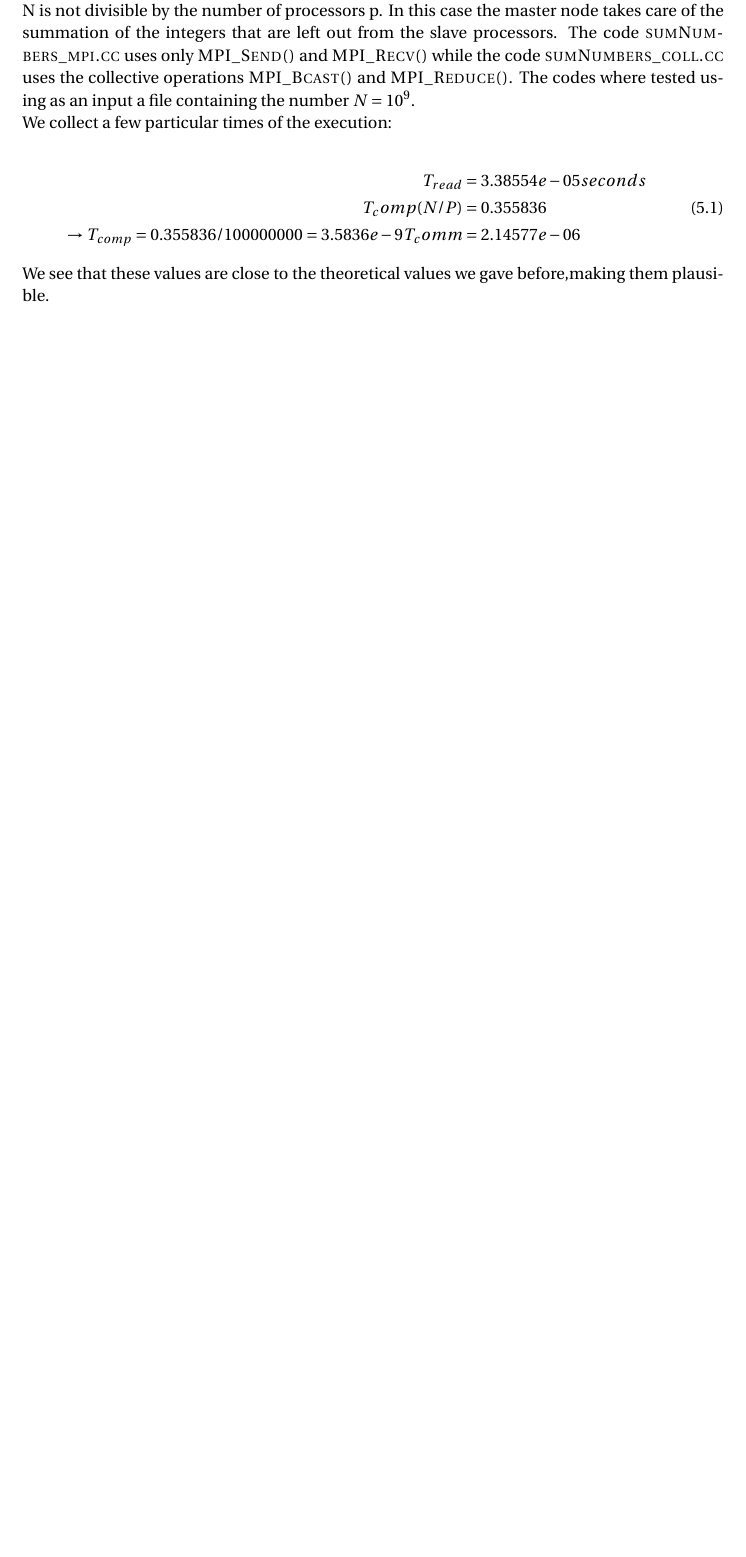
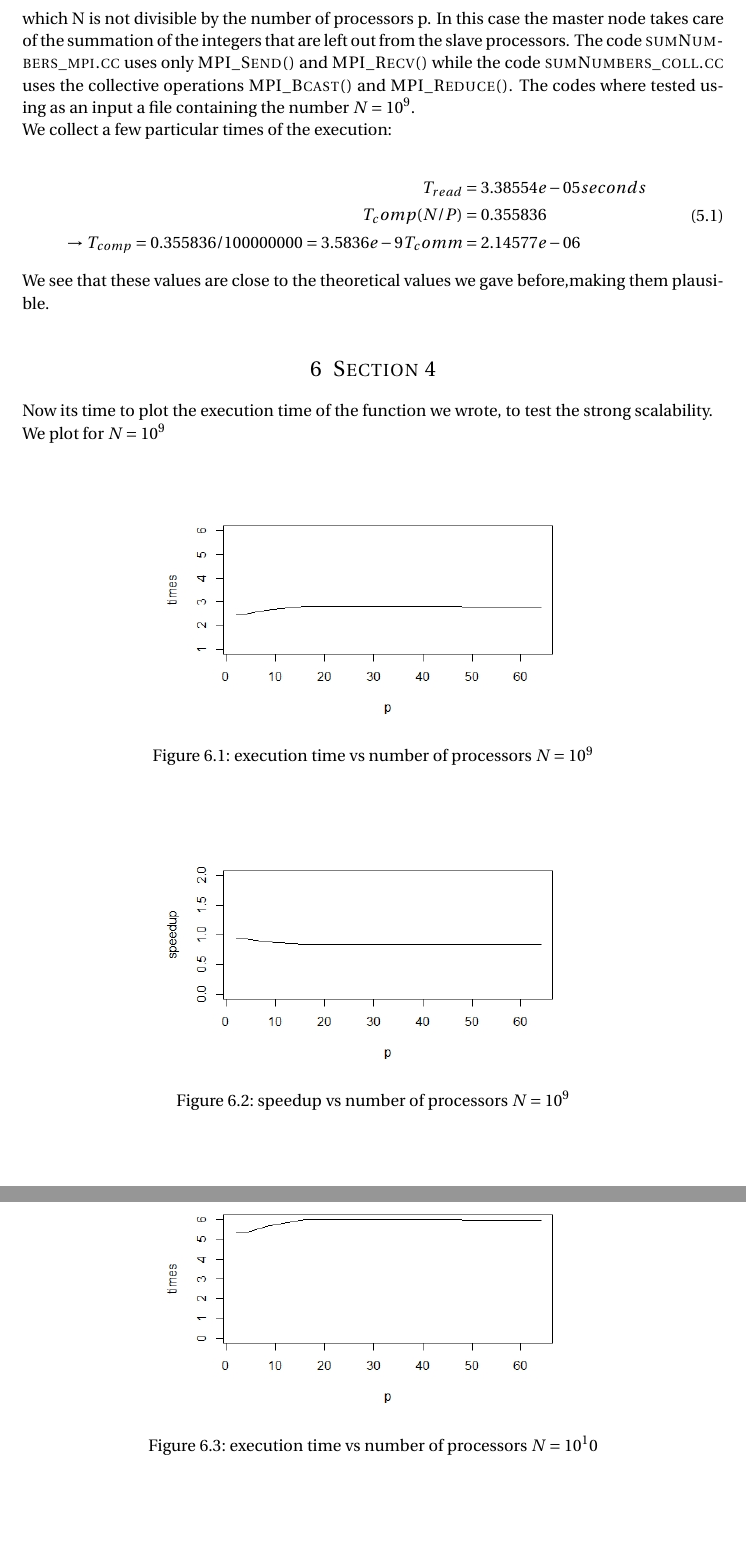
Before and after one commit to nicdom23/FHPC_2019-2020, a LaTeX problem sheet (FHPC ASSIGNMENT/main.tex): part of page 8 of 8 before the commit and two parts of pages 9 and 10 of 10 after it, the two joined at a grey line, cut so that both start at the same text, the shorter picture padded with empty space. The pictures show the PDF file FHPC ASSIGNMENT/main.pdf that the author committed with the source.

Commit message:
almost over the assignment

```diff
--- a/FHPC ASSIGNMENT/main.tex
+++ b/FHPC ASSIGNMENT/main.tex
@@ -414,2 +395,4 @@ For $N = 10^9$ we obtain the following two graphs:
 \begin{figure}[H] % [h] forces the figure to be output where it is defined in the code (it suppresses floating)
 	\centering
+	\includegraphics[width=0.6\columnwidth]{Rplot_pi_max_-_min} % Example image
+	\caption{overhead vs number of processors $N= 10^9$}
@@ -440,9 +425,35 @@ We collect a few particular times of the execution:
+		&T_comp (N/P)= 0.355836\\
+		\rightarrow &T_{comp} = 0.355836/100000000 = 3.5836e-9\\
+		&T_comm=2.14577e-06
 	\end{split}
 \end{align}
  We see that these values are close to the theoretical values we gave before,making them plausible.
 %	EQUATION EXAMPLES
 %------------------------------------------------
 
+\section{Section 4}
+Now its time to plot the execution time of the function we wrote, to test the strong scalability.
 
+We plot for $N=10^9$
 
+\begin{figure}[H] % [h] forces the figure to be output where it is defined in the code (it suppresses floating)
+	\centering
+	\includegraphics[width=0.6\columnwidth]{Rplot_sum_times_billion} % Example image
+	\caption{execution time vs number of processors $N= 10^9$}
+\end{figure}
+\begin{figure}[H] % [h] forces the figure to be output where it is defined in the code (it suppresses floating)
+	\centering
+	\includegraphics[width=0.6\columnwidth]{Rplot_sum_scalability_billion} % Example image
+	\caption{speedup vs number of processors $N= 10^9$}
+\end{figure}
 
+\begin{figure}[H] % [h] forces the figure to be output where it is defined in the code (it suppresses floating)
+	\centering
+	\includegraphics[width=0.6\columnwidth]{Rplot_sum_times_10billion} % Example image
+	\caption{execution time vs number of processors $N= 10^{10}$}
+\end{figure}
+\begin{figure}[H] % [h] forces the figure to be output where it is defined in the code (it suppresses floating)
+	\centering
+	\includegraphics[width=0.6\columnwidth]{Rplot_sum_speedup_10billion} % Example image
+	\caption{speedup vs number of processors $N= 10^{10}$}
+\end{figure}
@@ -449 +467,6 @@ We collect a few particular times of the execution:
 %----------------------------------------
+\begin{figure}[H] % [h] forces the figure to be output where it is defined in the code (it suppresses floating)
+	\centering
+	\includegraphics[width=0.6\columnwidth]{Rplot_sum_times_thousand} % Example image
+	\caption{execution time vs number of processors $N= 10^3$}
+\end{figure}
```
Also changed, not shown: FHPC ASSIGNMENT/Figures/Rplot_pi_max_-_min.jpeg (added), FHPC ASSIGNMENT/Figures/Rplot_pi_times_thousand.jpeg (added), FHPC ASSIGNMENT/Figures/Rplot_sum_scalability_10billions.jpeg (added), FHPC ASSIGNMENT/Figures/Rplot_sum_scalability_billion.jpeg (added), FHPC ASSIGNMENT/Figures/Rplot_sum_speedup.jpeg (added), FHPC ASSIGNMENT/Figures/Rplot_sum_speedup_10billion.jpeg (added), FHPC ASSIGNMENT/Figures/Rplot_sum_speedup_10billions.jpeg (added), FHPC ASSIGNMENT/Figures/Rplot_sum_times_10billion.jpeg (added), FHPC ASSIGNMENT/Figures/Rplot_sum_times_billion.jpeg (added), FHPC ASSIGNMENT/Figures/Rplot_sum_times_thousand.jpeg (added), FHPC ASSIGNMENT/Figures/Rplot_weak_scaling.jpeg (added), FHPC ASSIGNMENT/main.pdf, FHPC ASSIGNMENT/main.tex (73 more changed lines), 6 other files.
